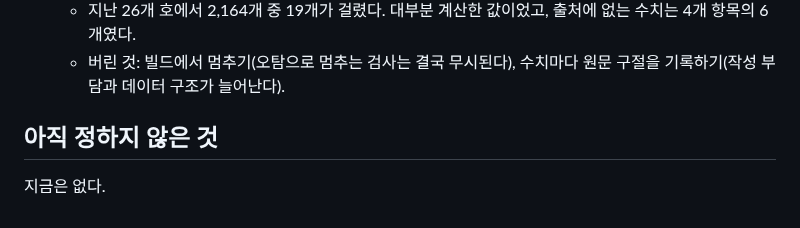
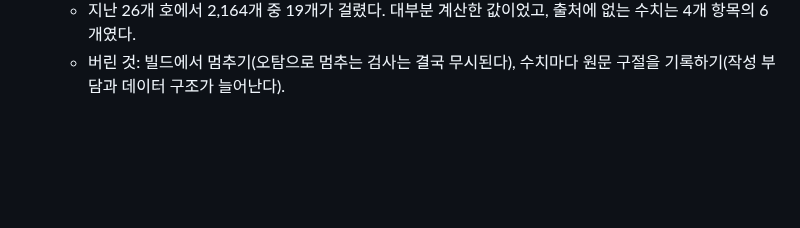
Before and after one commit to yg-moon/ai-weekly-news, a Markdown page: docs/DECISIONS.md, the part around the change. Drawn GitHub-style; blank space fills up the shorter version.

Commit message:
Drop the undecided section from DECISIONS.md
Co-Authored-By: Claude Opus 5.5 <noreply@anthropic.com>
Claude-Session: https://claude.ai/code/session_01142VrHFHpG6pNFBJSUE5VC

```diff
--- a/docs/DECISIONS.md
+++ b/docs/DECISIONS.md
@@ -149,7 +149,3 @@
   - 빌드에서 원문을 받으면, 접속 차단이나 기사 삭제 때문에 맞는 원고도 멈춘다. 같은 수치도 표기가 달라 판단이 필요하고, 계산한 값은 원문에 없어 늘 걸린다.
   - 지난 26개 호에서 2,164개 중 19개가 걸렸다. 대부분 계산한 값이었고, 출처에 없는 수치는 4개 항목의 6개였다.
   - 버린 것: 빌드에서 멈추기(오탐으로 멈추는 검사는 결국 무시된다), 수치마다 원문 구절을 기록하기(작성 부담과 데이터 구조가 늘어난다).
-
-## 아직 정하지 않은 것
-
-지금은 없다.
```
